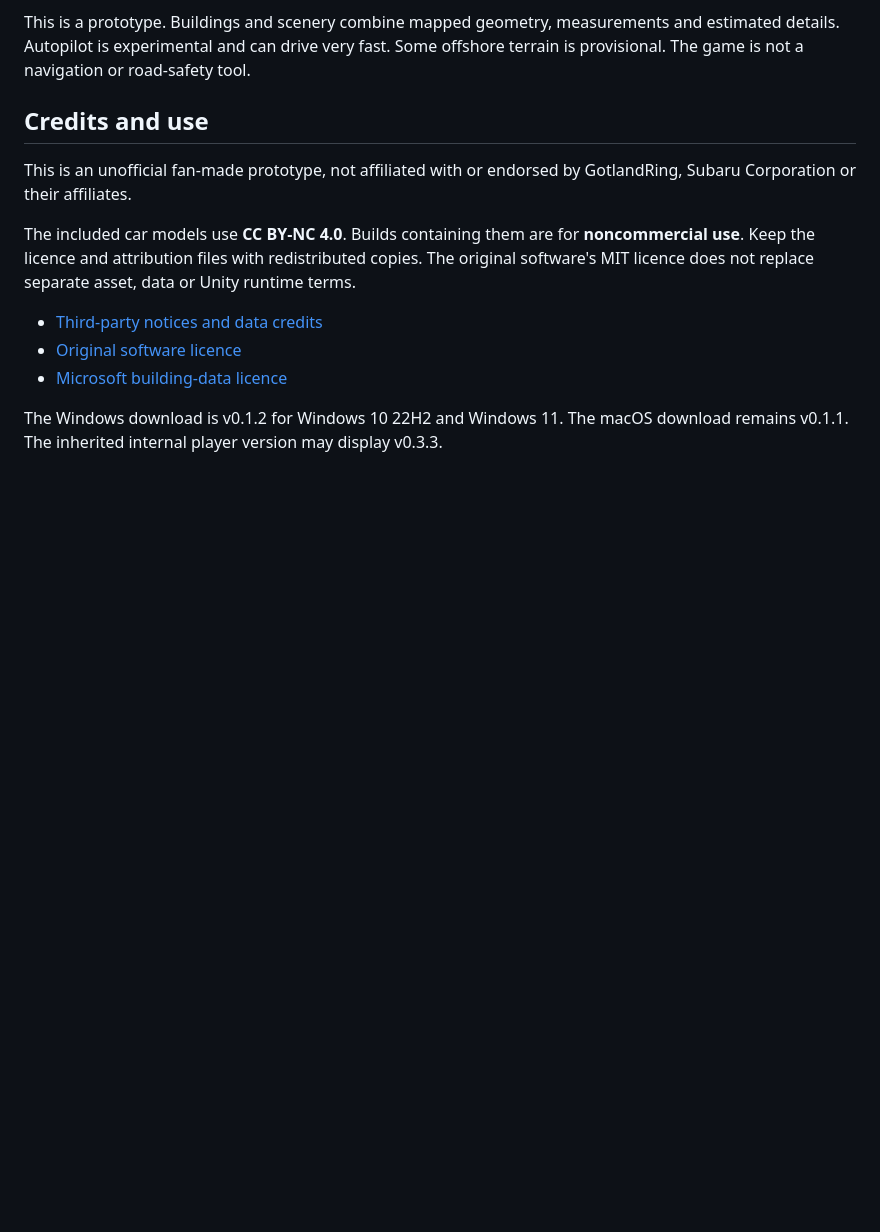
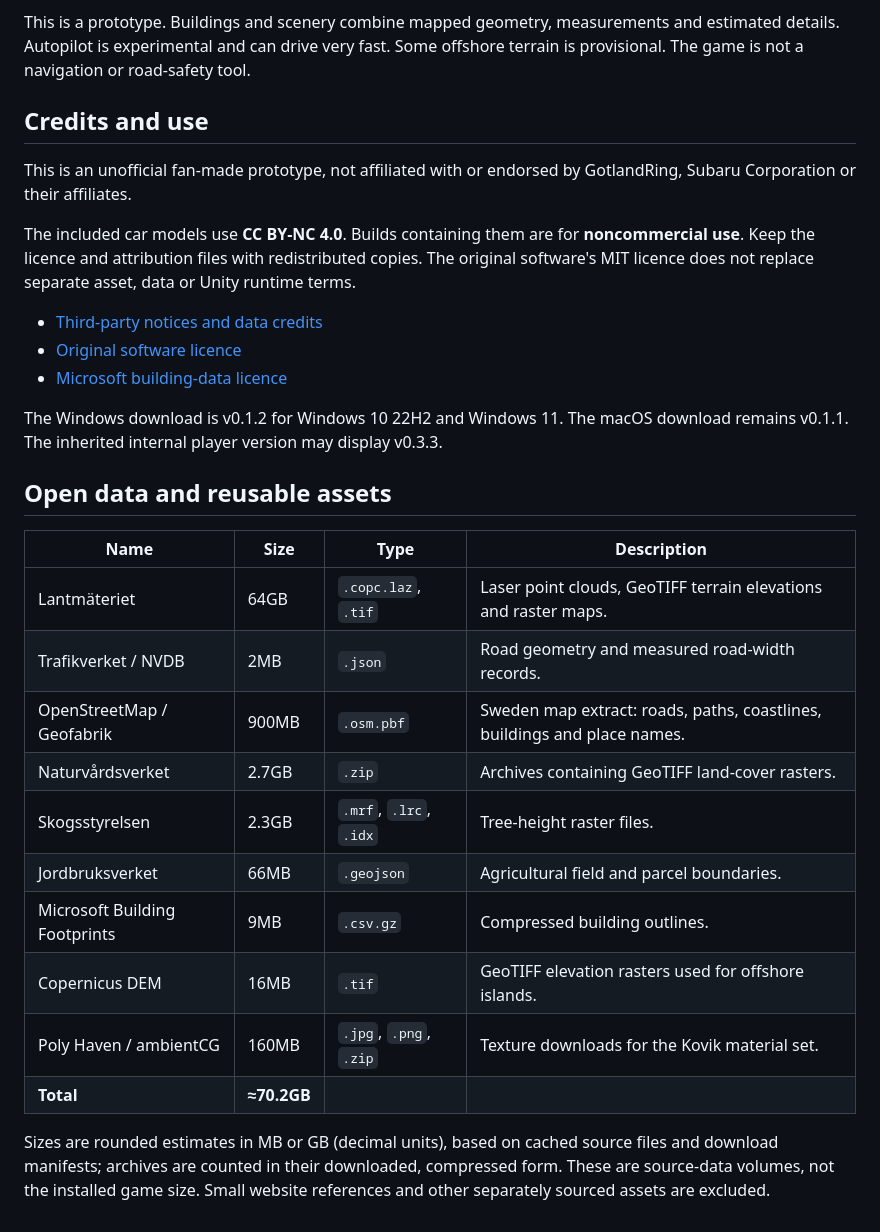
Before and after one commit to mannetroll/gotlandgame, a Markdown page: README.md, the part around the change. Rendered like a GitHub page; blank space fills up the shorter version.

Commit message:
Add open data sources and sizes to the README

```diff
--- a/README.md
+++ b/README.md
@@ -87,3 +87,23 @@ The included car models use **CC BY-NC 4.0**. Builds containing them are for **n
 - [Microsoft building-data licence](LICENSE-CDLA-Permissive-2.0.txt)
 
 The Windows download is v0.1.2 for Windows 10 22H2 and Windows 11. The macOS download remains v0.1.1. The inherited internal player version may display v0.3.3.
+
+## Open data and reusable assets
+
+| Name | Size | Type | Description |
+|---|---|---|---|
+| Lantmäteriet | 64GB | `.copc.laz`, `.tif` | Laser point clouds, GeoTIFF terrain elevations and raster maps. |
+| Trafikverket / NVDB | 2MB | `.json` | Road geometry and measured road-width records. |
+| OpenStreetMap / Geofabrik | 900MB | `.osm.pbf` | Sweden map extract: roads, paths, coastlines, buildings and place names. |
+| Naturvårdsverket | 2.7GB | `.zip` | Archives containing GeoTIFF land-cover rasters. |
+| Skogsstyrelsen | 2.3GB | `.mrf`, `.lrc`, `.idx` | Tree-height raster files. |
+| Jordbruksverket | 66MB | `.geojson` | Agricultural field and parcel boundaries. |
+| Microsoft Building Footprints | 9MB | `.csv.gz` | Compressed building outlines. |
+| Copernicus DEM | 16MB | `.tif` | GeoTIFF elevation rasters used for offshore islands. |
+| Poly Haven / ambientCG | 160MB | `.jpg`, `.png`, `.zip` | Texture downloads for the Kovik material set. |
+| **Total** | **≈70.2GB** | | |
+
+Sizes are rounded estimates in MB or GB (decimal units), based on cached source files and download
+manifests; archives are counted in their downloaded, compressed form. These are
+source-data volumes, not the installed game size. Small website references and
+other separately sourced assets are excluded.
```
